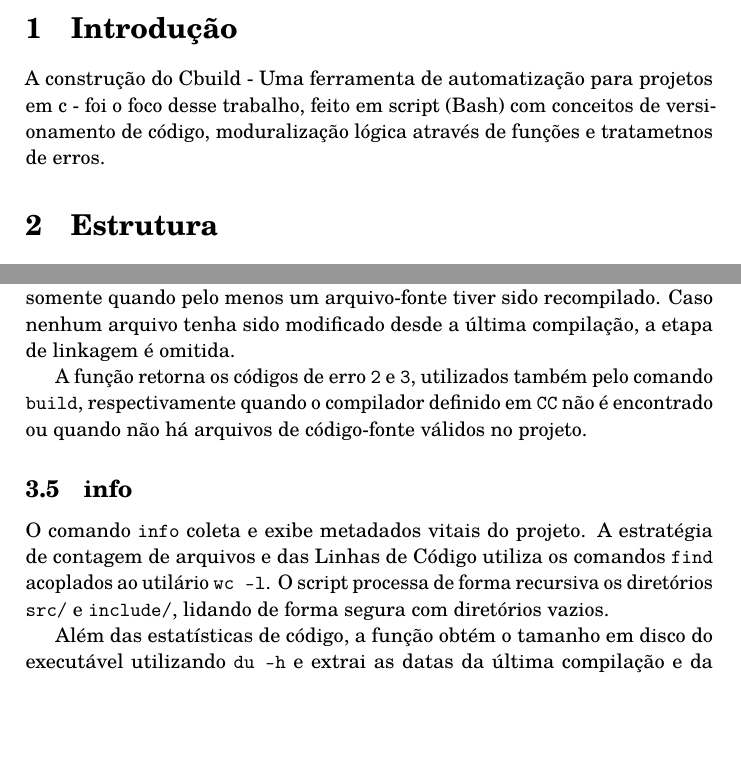
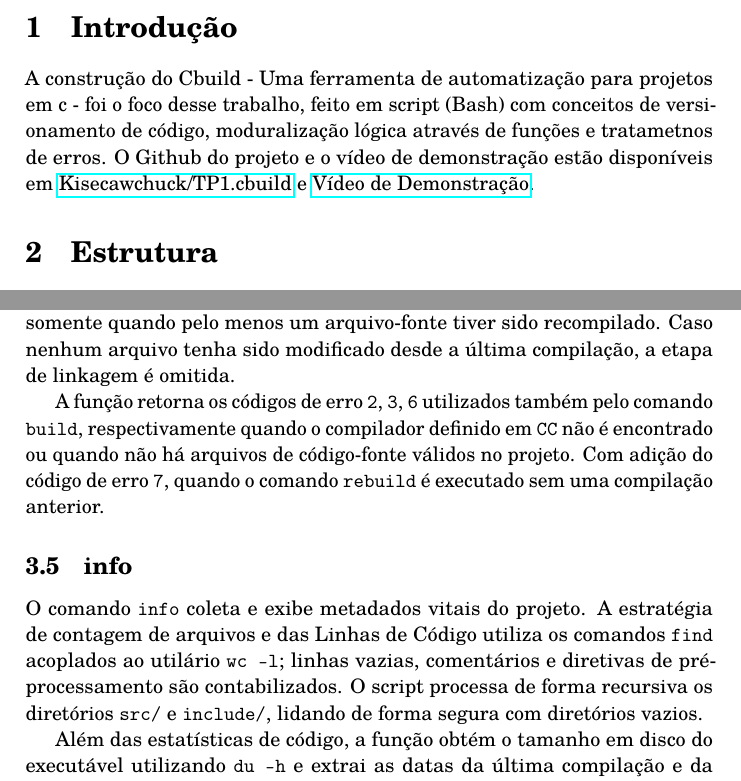
Before and after one commit to Kisecawchuck/TP1.cbuild, a LaTeX document (relatorio/relatorio.tex): two parts of pages 1 and 3 of 7, joined at a grey line, cut so that both start at the same text, the shorter picture padded with empty space. Compiled offline with pdfLaTeX.

Commit message:
adiciona links github e vídeo

```diff
--- a/relatorio/relatorio.tex
+++ b/relatorio/relatorio.tex
@@ -3,6 +3,7 @@
 \usepackage[portuguese]{babel}
 \usepackage[utf8]{inputenc}
 \usepackage[T1]{fontenc}
+\usepackage{hyperref}
 
 \usepackage{float}
 \usepackage{graphicx}
@@ -12,10 +13,10 @@
 
 \title{MAC0216 --- Técnicas de Programação\\Relatório Técnico do Trabalho Prático 1}
 \author{
-    Ezequiel Gomes de Carvalho - 15510880 \\
-    Igor Nascimento Silva - 17076671 \\
-    Lucas Pires da Silva - 16885060 \\
-    Miguel da Silva Damasceno - 17838677
+    Ezequiel Gomes de Carvalho -- 15510880 \\
+    Igor Nascimento Silva -- 17076671 \\
+    Lucas Pires da Silva -- 16885060 \\
+    Miguel da Silva Damasceno -- 17838677
 }
 \date{\textit{\small{\today}}}
 
@@ -24,7 +25,7 @@
 \maketitle
 
 \section{Introdução}
-A construção do Cbuild - Uma ferramenta de automatização para projetos em c - foi o foco desse trabalho, feito em script (Bash) com conceitos de versionamento de código, moduralização lógica através de funções e tratametnos de erros.
+A construção do Cbuild - Uma ferramenta de automatização para projetos em c - foi o foco desse trabalho, feito em script (Bash) com conceitos de versionamento de código, moduralização lógica através de funções e tratametnos de erros. O Github do projeto e o vídeo de demonstração estão disponíveis em \href{https://github.com/Kisecawchuck/TP1.cbuild}{Kisecawchuck/TP1.cbuild} e \href{https://drive.google.com/file/d/1fmye1a4HEJhPrriKJLhj_LTTRpnZDLWe/view?usp=drivesdk}{Vídeo de Demonstração}.
 
 \section{Estrutura}
 
@@ -124,13 +126,10 @@ realizada somente quando pelo menos um arquivo-fonte tiver sido
 recompilado. Caso nenhum arquivo tenha sido modificado desde a última
 compilação, a etapa de linkagem é omitida.
 
-A função retorna os códigos de erro \texttt{2} e \texttt{3}, utilizados
-também pelo comando \texttt{build}, respectivamente quando o compilador
-definido em \texttt{CC} não é encontrado ou quando não há arquivos de
-código-fonte válidos no projeto.
+A função retorna os códigos de erro \texttt{2}, \texttt{3}, \texttt{6} utilizados também pelo comando \texttt{build}, respectivamente quando o compilador definido em \texttt{CC} não é encontrado ou quando não há arquivos de código-fonte válidos no projeto. Com adição do código de erro \texttt{7}, quando o comando \texttt{rebuild} é executado sem uma compilação anterior.
 
 \subsection{info}
-O comando \texttt{info} coleta e exibe metadados vitais do projeto. A estratégia de contagem de arquivos e das Linhas de Código utiliza os comandos \texttt{find} acoplados ao utilário \texttt{wc -l}. O script processa de forma recursiva os diretórios \texttt{src/} e \texttt{include/}, lidando de forma segura com diretórios vazios.
+O comando \texttt{info} coleta e exibe metadados vitais do projeto. A estratégia de contagem de arquivos e das Linhas de Código utiliza os comandos \texttt{find} acoplados ao utilário \texttt{wc -l}; linhas vazias, comentários e diretivas de pré-processamento são contabilizados. O script processa de forma recursiva os diretórios \texttt{src/} e \texttt{include/}, lidando de forma segura com diretórios vazios.
 
 Além das estatísticas de código, a função obtém o tamanho em disco do executável utilizando \texttt{du -h} e extrai as datas da última compilação e da última execução (através de um arquivo de controle gerado no momento do \texttt{run}). Todos esses dados são exibidos na saída padrão e exportados para um arquivo texto consolidado dentro da pasta \texttt{relatorios/}.
 
```
Also changed, not shown: relatorio/relatorio.tex (1 more changed lines).
